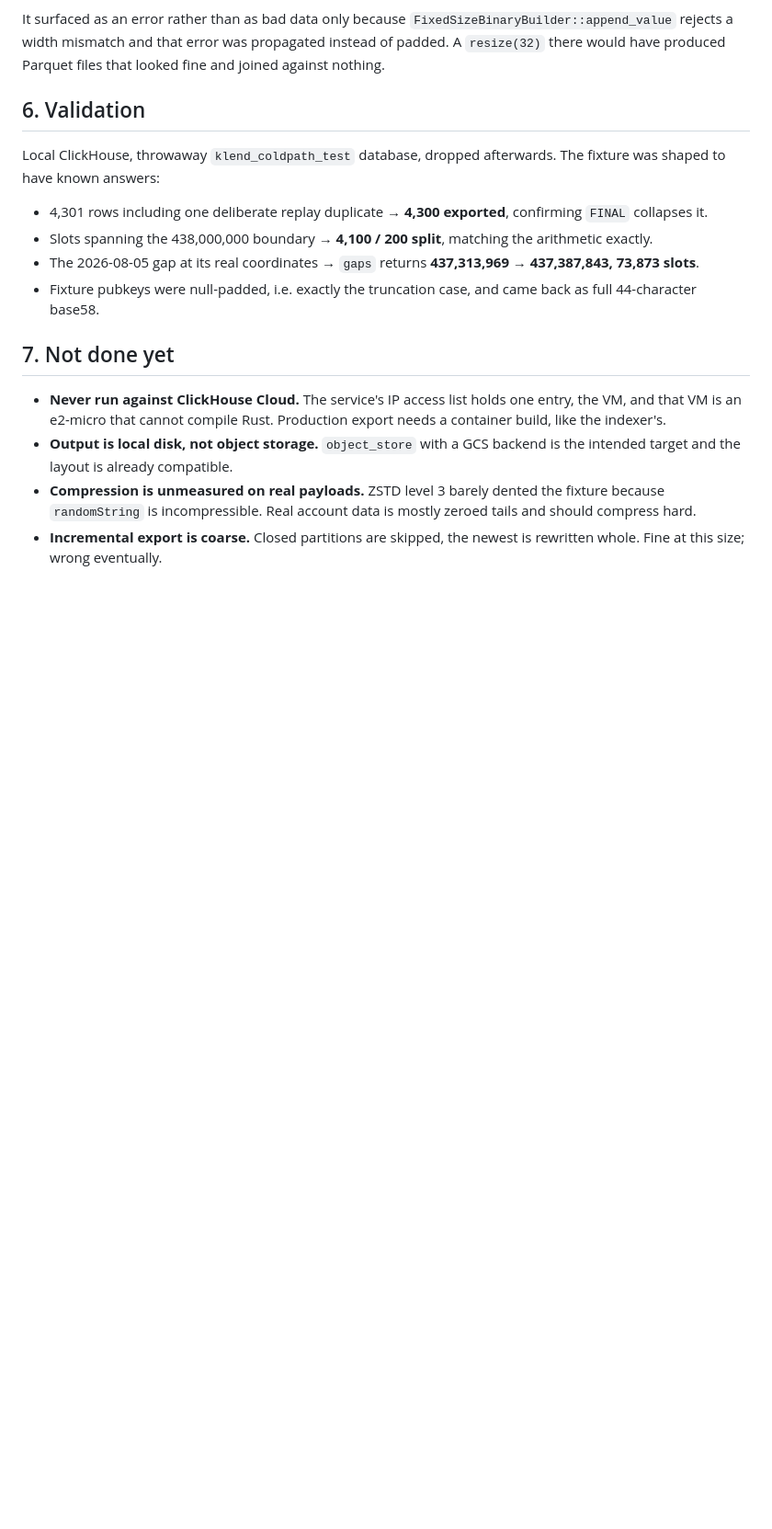
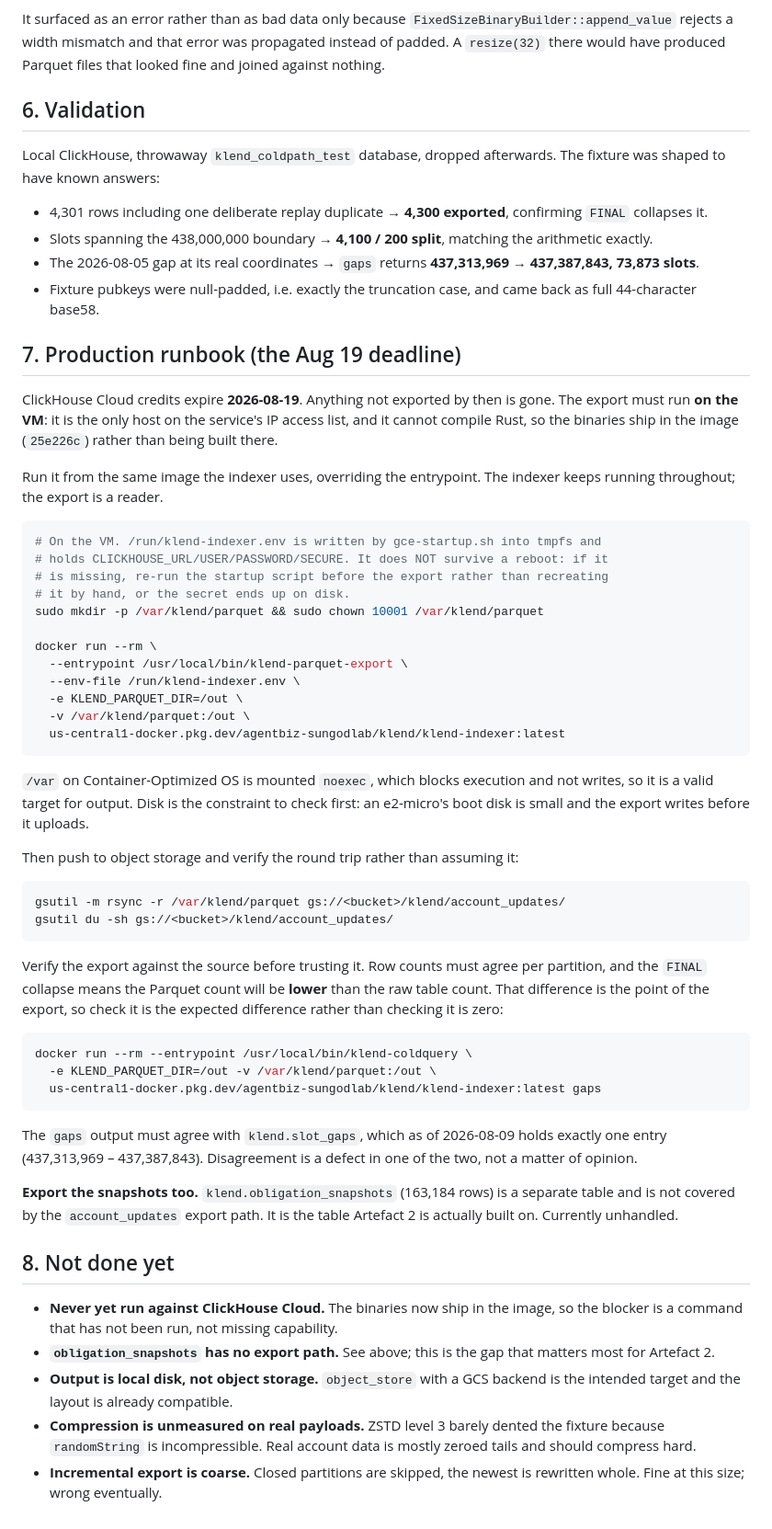
Before and after one commit to SGDlab67/klend-indexer, a Markdown page: docs/coldpath.md, the part around the change. Shown at 92% size. Drawn GitHub-style; blank space fills up the shorter version.

Commit message:
Add the production cold-path runbook and flag the missing snapshot export
Co-Authored-By: Claude Opus 5 (1M context) <noreply@anthropic.com>

````diff
--- a/docs/coldpath.md
+++ b/docs/coldpath.md
@@ -134,11 +134,67 @@ The fixture was shaped to have known answers:
 - Fixture pubkeys were null-padded, i.e. exactly the truncation case, and came
   back as full 44-character base58.
 
-## 7. Not done yet
+## 7. Production runbook (the Aug 19 deadline)
 
-- **Never run against ClickHouse Cloud.** The service's IP access list holds one
-  entry, the VM, and that VM is an e2-micro that cannot compile Rust. Production
-  export needs a container build, like the indexer's.
+ClickHouse Cloud credits expire **2026-08-19**. Anything not exported by then is
+gone. The export must run **on the VM**: it is the only host on the service's IP
+access list, and it cannot compile Rust, so the binaries ship in the image
+(`25e226c`) rather than being built there.
+
+Run it from the same image the indexer uses, overriding the entrypoint. The
+indexer keeps running throughout; the export is a reader.
+
+```bash
+# On the VM. /run/klend-indexer.env is written by gce-startup.sh into tmpfs and
+# holds CLICKHOUSE_URL/USER/PASSWORD/SECURE. It does NOT survive a reboot: if it
+# is missing, re-run the startup script before the export rather than recreating
+# it by hand, or the secret ends up on disk.
+sudo mkdir -p /var/klend/parquet && sudo chown 10001 /var/klend/parquet
+
+docker run --rm \
+  --entrypoint /usr/local/bin/klend-parquet-export \
+  --env-file /run/klend-indexer.env \
+  -e KLEND_PARQUET_DIR=/out \
+  -v /var/klend/parquet:/out \
+  us-central1-docker.pkg.dev/agentbiz-sungodlab/klend/klend-indexer:latest
+```
+
+`/var` on Container-Optimized OS is mounted `noexec`, which blocks execution and
+not writes, so it is a valid target for output. Disk is the constraint to check
+first: an e2-micro's boot disk is small and the export writes before it uploads.
+
+Then push to object storage and verify the round trip rather than assuming it:
+
+```bash
+gsutil -m rsync -r /var/klend/parquet gs://<bucket>/klend/account_updates/
+gsutil du -sh gs://<bucket>/klend/account_updates/
+```
+
+Verify the export against the source before trusting it. Row counts must agree
+per partition, and the `FINAL` collapse means the Parquet count will be **lower**
+than the raw table count. That difference is the point of the export, so check it
+is the expected difference rather than checking it is zero:
+
+```bash
+docker run --rm --entrypoint /usr/local/bin/klend-coldquery \
+  -e KLEND_PARQUET_DIR=/out -v /var/klend/parquet:/out \
+  us-central1-docker.pkg.dev/agentbiz-sungodlab/klend/klend-indexer:latest gaps
+```
+
+The `gaps` output must agree with `klend.slot_gaps`, which as of 2026-08-09 holds
+exactly one entry (437,313,969 – 437,387,843). Disagreement is a defect in one of
+the two, not a matter of opinion.
+
+**Export the snapshots too.** `klend.obligation_snapshots` (163,184 rows) is a
+separate table and is not covered by the `account_updates` export path. It is the
+table Artefact 2 is actually built on. Currently unhandled.
+
+## 8. Not done yet
+
+- **Never yet run against ClickHouse Cloud.** The binaries now ship in the image,
+  so the blocker is a command that has not been run, not missing capability.
+- **`obligation_snapshots` has no export path.** See above; this is the gap that
+  matters most for Artefact 2.
 - **Output is local disk, not object storage.** `object_store` with a GCS
   backend is the intended target and the layout is already compatible.
 - **Compression is unmeasured on real payloads.** ZSTD level 3 barely dented
````
